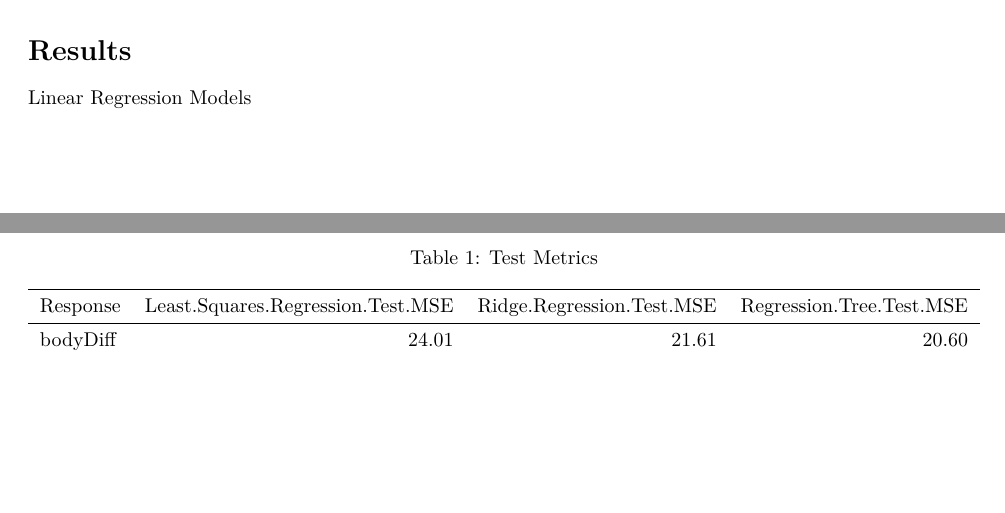
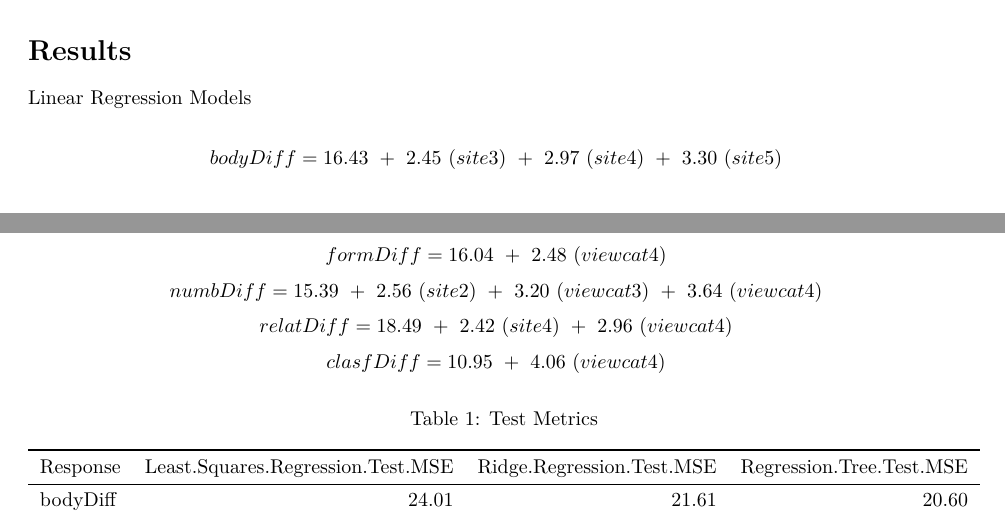
Before and after one commit to saralemus7/MLFinalProject, an R Markdown document (report.Rmd): two parts of pages 2 and 3 of 5, joined at a grey line, cut so that both start at the same text, the shorter picture padded with empty space. Rendered offline with R 4.5, knitr and Pandoc, then LaTeX, with nearby package versions.

Commit message:
Wrote out regression models in LaTeX

````diff
--- a/report.Rmd
+++ b/report.Rmd
@@ -94,6 +94,13 @@ After the class weight assignment, the SVM models began to make prediction on cl
 # Results
 
 Linear Regression Models
+
+$$ bodyDiff = 16.43 \ + \ 2.45 \ (site3) \ + \ 2.97 \ (site4) \ + \ 3.30 \ (site5) $$
+$$ letDiff = 10.52 \ + \ 3.09 \ (site2) \ - \ 2.86 \ (site3) \ + 4.85 \ (viewcat3) \ + 4.77 \ (viewcat4) $$
+$$ formDiff = 16.04 \ + \ 2.48 \ (viewcat4)$$
+$$ numbDiff = 15.39 \ + \ 2.56 \ (site2) \ + \ 3.20 \ (viewcat3) \ + \ 3.64 \ (viewcat4)$$
+$$ relatDiff = 18.49 \ + \ 2.42 \ (site4) \ + \ 2.96 \ (viewcat4) $$
+$$ clasfDiff = 10.95 \ + \ 4.06 \ (viewcat4) $$
 
 
 ```{r}
````
